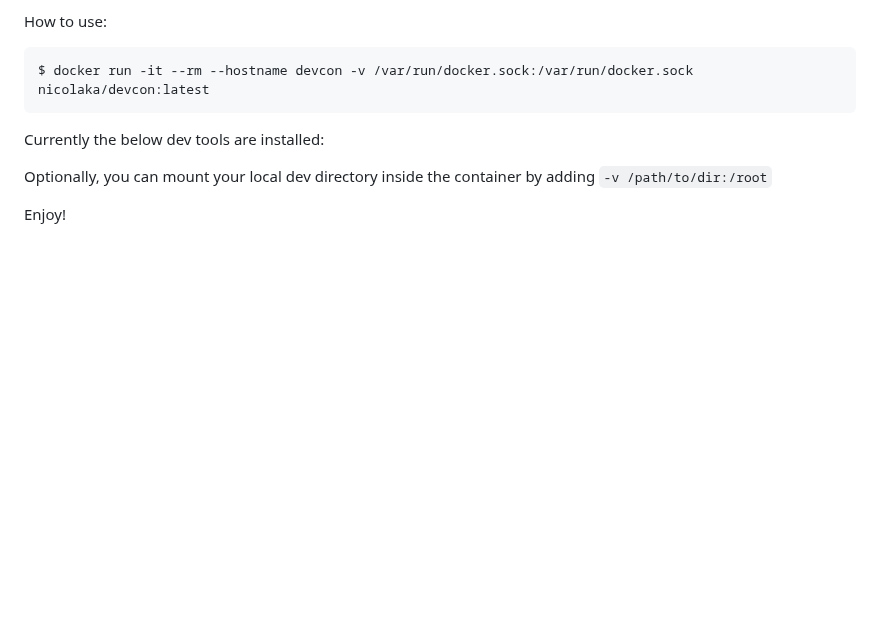
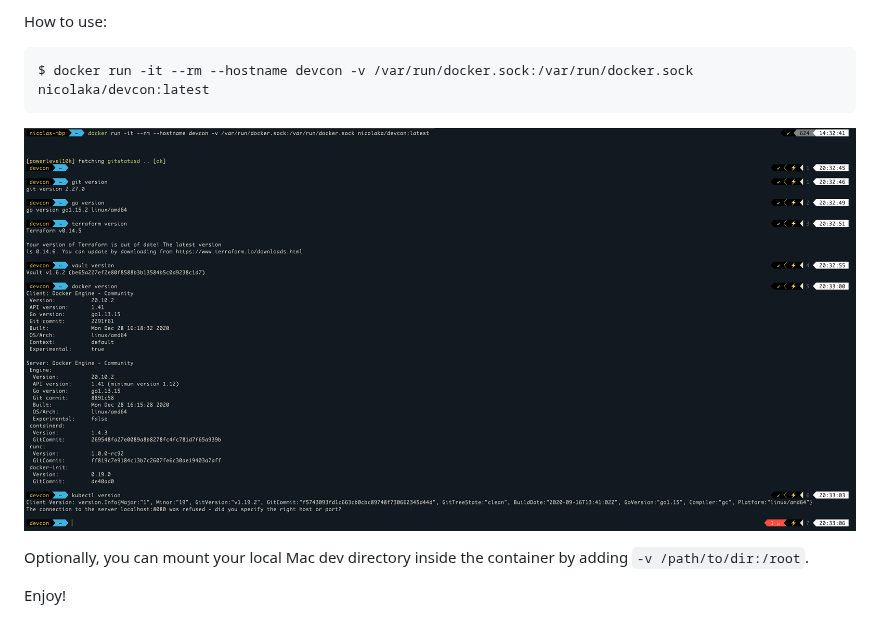
Before and after one commit to nicolaka/devcon, a Markdown page: README.md, the part around the change. GitHub-like rendering; pictures changed too: devcon.png (added); blank space fills up the shorter version.

Commit message:
edited readme and added iproute2

````diff
--- a/README.md
+++ b/README.md
@@ -11,9 +11,8 @@ How to use:
 $ docker run -it --rm --hostname devcon -v /var/run/docker.sock:/var/run/docker.sock nicolaka/devcon:latest
 ```
 
-Currently the below dev tools are installed:
+![img](devcon.png)
 
-
-Optionally, you can mount your local dev directory inside the container by adding `-v /path/to/dir:/root`
+Optionally, you can mount your local Mac dev directory inside the container by adding `-v /path/to/dir:/root`.
 
 Enjoy!
````
Also changed, not shown: 5 other files.
